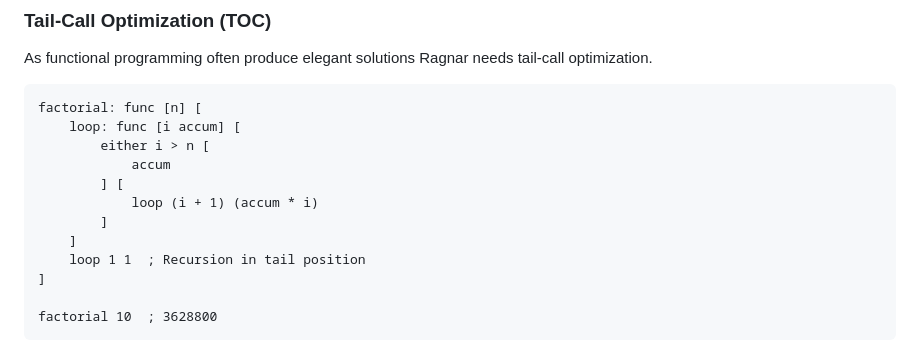
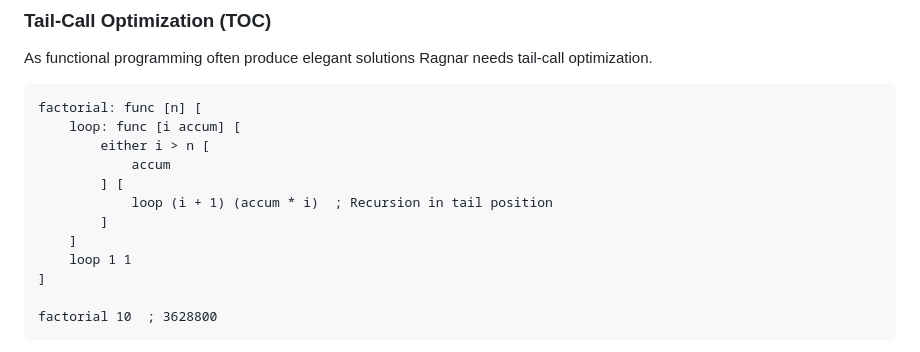
Before and after one commit to tormaroe/ragnar, a Markdown page: README.md, the part around the change. Rendered like a GitHub page.

Commit message:
Badly placed comment

```diff
--- a/README.md
+++ b/README.md
@@ -72,10 +72,10 @@ factorial: func [n] [
         either i > n [
             accum
         ] [
-            loop (i + 1) (accum * i)
+            loop (i + 1) (accum * i)  ; Recursion in tail position
         ]
     ]
-    loop 1 1  ; Recursion in tail position
+    loop 1 1
 ]
 
 factorial 10  ; 3628800
```
